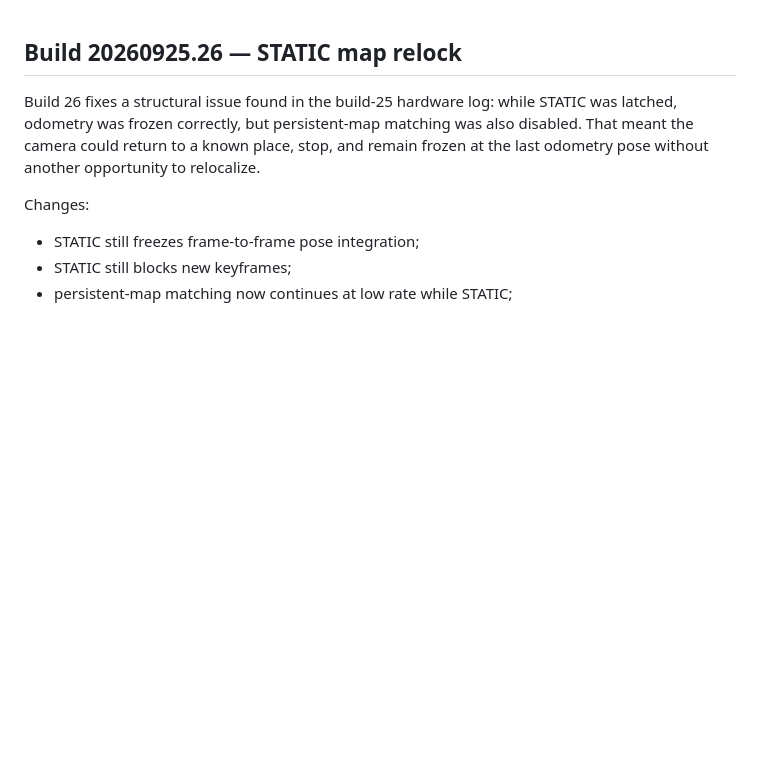
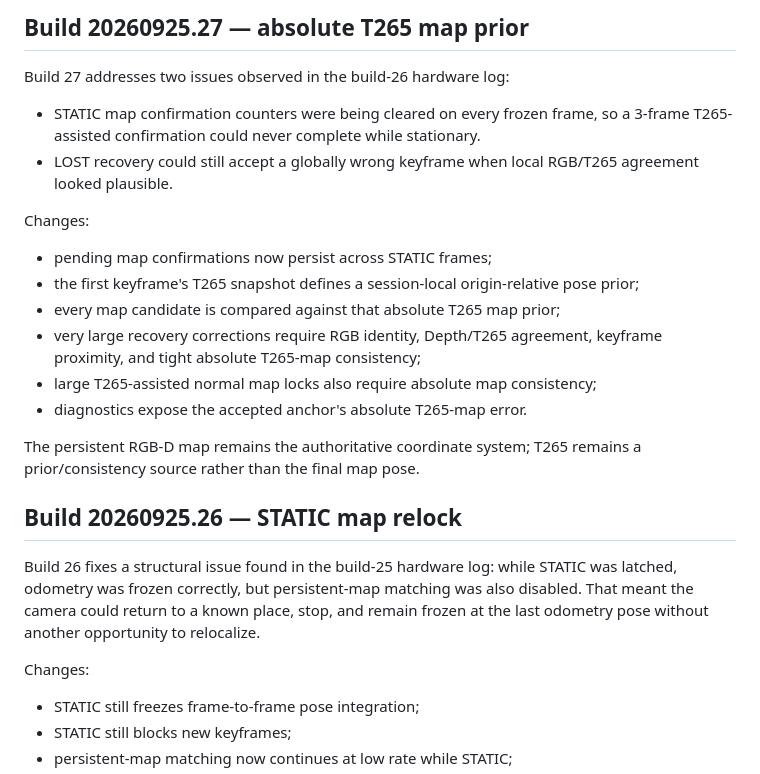
Before and after one commit to temesotejam/realsense-browser-slam, a Markdown page: README.md, the part around the change. Rendered like a GitHub page; blank space fills up the shorter version.

Commit message:
Document absolute T265 map-prior build 27

```diff
--- a/README.md
+++ b/README.md
@@ -1,3 +1,21 @@
+## Build 20260925.27 — absolute T265 map prior
+
+Build 27 addresses two issues observed in the build-26 hardware log:
+
+- STATIC map confirmation counters were being cleared on every frozen frame, so a 3-frame T265-assisted confirmation could never complete while stationary.
+- LOST recovery could still accept a globally wrong keyframe when local RGB/T265 agreement looked plausible.
+
+Changes:
+
+- pending map confirmations now persist across STATIC frames;
+- the first keyframe's T265 snapshot defines a session-local origin-relative pose prior;
+- every map candidate is compared against that absolute T265 map prior;
+- very large recovery corrections require RGB identity, Depth/T265 agreement, keyframe proximity, and tight absolute T265-map consistency;
+- large T265-assisted normal map locks also require absolute map consistency;
+- diagnostics expose the accepted anchor's absolute T265-map error.
+
+The persistent RGB-D map remains the authoritative coordinate system; T265 remains a prior/consistency source rather than the final map pose.
+
 ## Build 20260925.26 — STATIC map relock
 
 Build 26 fixes a structural issue found in the build-25 hardware log: while STATIC was latched, odometry was frozen correctly, but persistent-map matching was also disabled. That meant the camera could return to a known place, stop, and remain frozen at the last odometry pose without another opportunity to relocalize.
```
